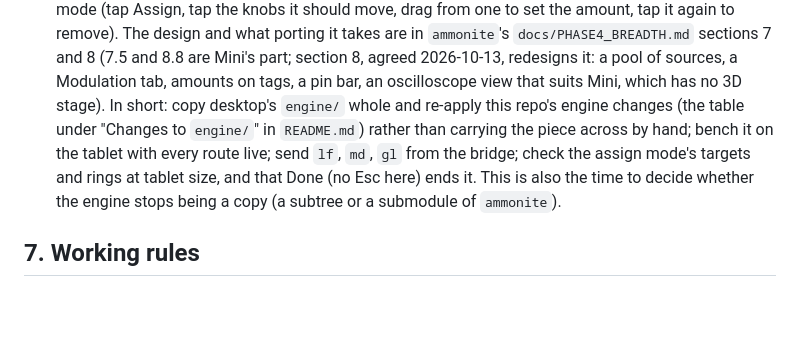
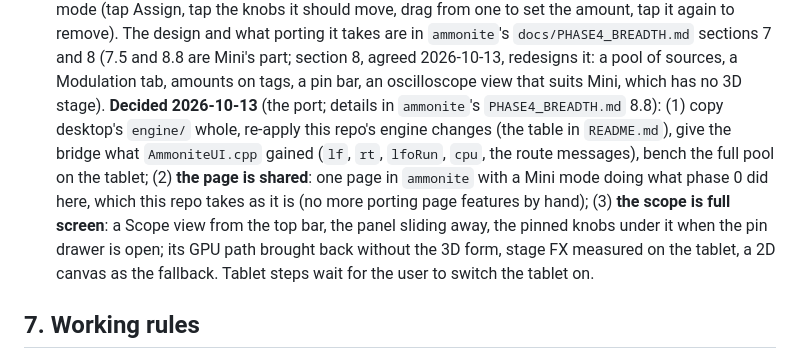
Before and after one commit to GSNautilus/ammonite-mini, a Markdown page: docs/MINI_PLAN.md, the part around the change. GitHub-like rendering; blank space fills up the shorter version.

Commit message:
Plan: the port decided (engine copied, page shared, full-screen scope)
Co-Authored-By: Claude Opus 5.5 <noreply@anthropic.com>

```diff
--- a/docs/MINI_PLAN.md
+++ b/docs/MINI_PLAN.md
@@ -338,13 +338,18 @@ heard without a felt delay, and presets switch cleanly.
   Assign, tap the knobs it should move, drag from one to set the amount,
   tap it again to remove). The design and what porting it takes are in
   `ammonite`'s `docs/PHASE4_BREADTH.md` sections 7 and 8 (7.5 and 8.8 are Mini's part; section 8, agreed 2026-10-13, redesigns it: a pool of sources, a Modulation tab, amounts on tags, a pin bar, an oscilloscope view that suits Mini, which has no 3D stage).
-  In short: copy desktop's `engine/` whole and re-apply this repo's engine
-  changes (the table under "Changes to `engine/`" in `README.md`) rather
-  than carrying the piece across by hand; bench it on the tablet with
-  every route live; send `lf`, `md`, `gl` from the bridge; check the
-  assign mode's targets and rings at tablet size, and that Done (no Esc
-  here) ends it. This is also the time to decide whether the engine stops
-  being a copy (a subtree or a submodule of `ammonite`).
+  **Decided 2026-10-13** (the port; details in `ammonite`'s
+  `PHASE4_BREADTH.md` 8.8): (1) copy desktop's `engine/` whole, re-apply
+  this repo's engine changes (the table in `README.md`), give the bridge
+  what `AmmoniteUI.cpp` gained (`lf`, `rt`, `lfoRun`, `cpu`, the route
+  messages), bench the full pool on the tablet; (2) **the page is shared**:
+  one page in `ammonite` with a Mini mode doing what phase 0 did here, which
+  this repo takes as it is (no more porting page features by hand);
+  (3) **the scope is full screen**: a Scope view from the top bar, the
+  panel sliding away, the pinned knobs under it when the pin drawer is
+  open; its GPU path brought back without the 3D form, stage FX measured
+  on the tablet, a 2D canvas as the fallback. Tablet steps wait for the
+  user to switch the tablet on.
 
 ## 7. Working rules
 
```
